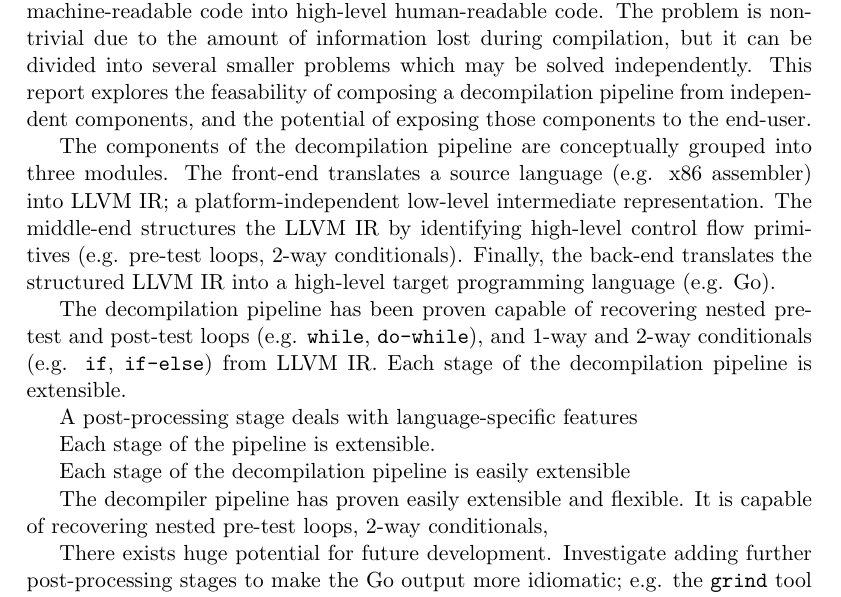
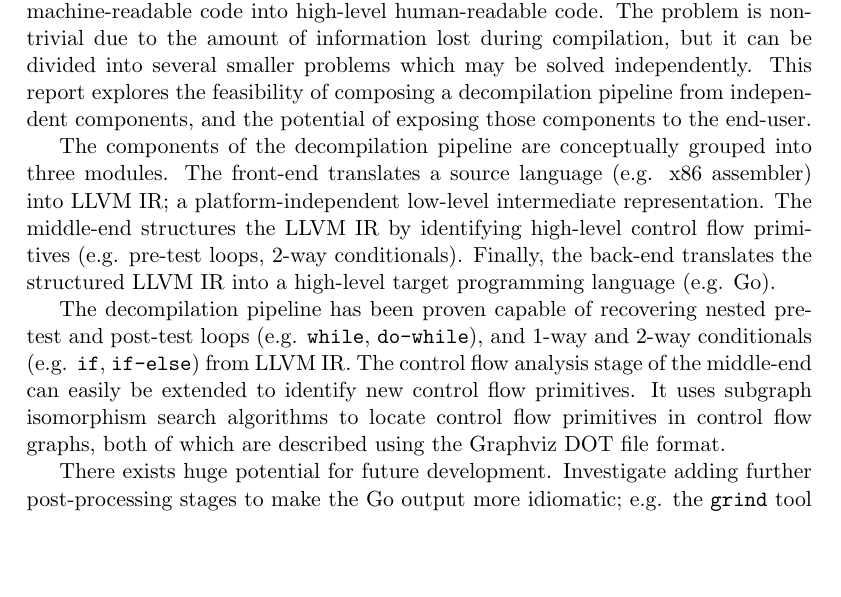
Before and after one commit to decomp/doc, a LaTeX paper (decompilation.tex, which reads abstract.tex): part of page 1 of 35, cut so that both start at the same text, the shorter picture padded with empty space. Compiled offline with pdfLaTeX; a LaTeX package or settings file that is missing is left out.

Commit message:
report: Add final version of the abstract. Fixes #115.

```diff
--- a/abstract.tex
+++ b/abstract.tex
@@ -33,7 +33,7 @@
 
 % 66 words.
 
-Decompilation or reverse compilation is the process of translating low-level machine-readable code into high-level human-readable code. The problem is non-trivial due to the amount of information lost during compilation, but it can be divided into several smaller problems which may be solved independently. This report explores the feasability of composing a decompilation pipeline from independent components, and the potential of exposing those components to the end-user.
+Decompilation or reverse compilation is the process of translating low-level machine-readable code into high-level human-readable code. The problem is non-trivial due to the amount of information lost during compilation, but it can be divided into several smaller problems which may be solved independently. This report explores the feasibility of composing a decompilation pipeline from independent components, and the potential of exposing those components to the end-user.
 
 % --- [ Methodology ] ----------------------------------------------------------
 
@@ -43,23 +43,13 @@ Decompilation or reverse compilation is the process of translating low-level mac
 
 The components of the decompilation pipeline are conceptually grouped into three modules. The front-end translates a source language (e.g. x86 assembler) into LLVM IR; a platform-independent low-level intermediate representation. The middle-end structures the LLVM IR by identifying high-level control flow primitives (e.g. pre-test loops, 2-way conditionals). Finally, the back-end translates the structured LLVM IR into a high-level target programming language (e.g. Go).
 
-% The control flow analysis component of the decompiler pipeline utilizes subgraph isomorphism search algorithms to identify and reconstruct high-level control flow primitives from LLVM IR.
-
-% The control flow analysis operates directly on graphs and is not dependent on either LLVM IR or
-
 % --- [ Results ] --------------------------------------------------------------
 
 % * What you found
 
-The decompilation pipeline has been proven capable of recovering nested pre-test and post-test loops (e.g. \texttt{while}, \texttt{do-while}), and 1-way and 2-way conditionals (e.g. \texttt{if}, \texttt{if-else}) from LLVM IR. Each stage of the decompilation pipeline is extensible.
+% 72 words.
 
-A post-processing stage deals with language-specific features
-
-Each stage of the pipeline is extensible.
-
-Each stage of the decompilation pipeline is easily extensible
-
-The decompiler pipeline has proven easily extensible and flexible. It is capable of recovering nested pre-test loops, 2-way conditionals,
+The decompilation pipeline has been proven capable of recovering nested pre-test and post-test loops (e.g. \texttt{while}, \texttt{do-while}), and 1-way and 2-way conditionals (e.g. \texttt{if}, \texttt{if-else}) from LLVM IR. The control flow analysis stage of the middle-end can easily be extended to identify new control flow primitives. It uses subgraph isomorphism search algorithms to locate control flow primitives in control flow graphs, both of which are described using the Graphviz DOT file format.
 
 % --- [ Conclusion ] -----------------------------------------------------------
 
```
